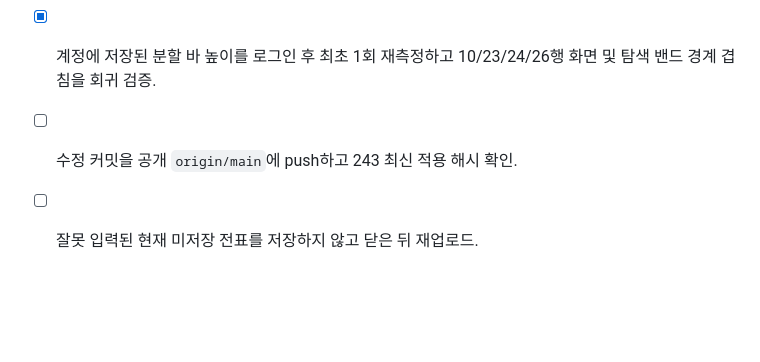
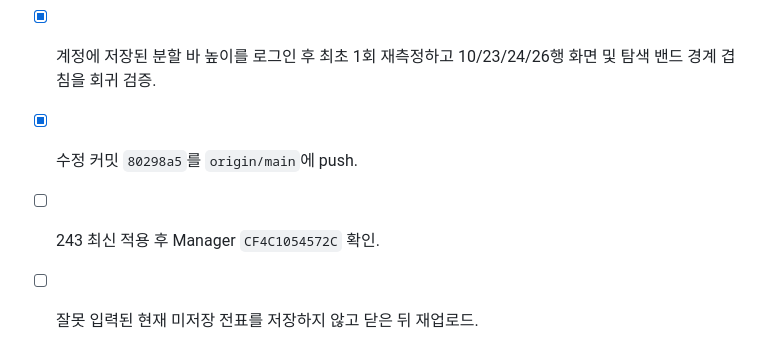
Before and after one commit to rlckd2201/ERP_Auto_Web, a Markdown page: excel_voucher_web/TODO.md, the part around the change. Drawn GitHub-style; blank space fills up the shorter version.

```diff
--- a/excel_voucher_web/TODO.md
+++ b/excel_voucher_web/TODO.md
@@ -74,5 +74,6 @@
 - [x] 작업 `80a144432336`의 23행 경계 고정·은행값 덮어쓰기 원인 확정.
 - [x] fast 경계 이후 행당 Down 1회, GDI 첫 값행 +20px, 검증형 저장 적용 및 전체 `143 passed`.
 - [x] 계정에 저장된 분할 바 높이를 로그인 후 최초 1회 재측정하고 10/23/24/26행 화면 및 탐색 밴드 경계 겹침을 회귀 검증.
-- [ ] 수정 커밋을 공개 `origin/main`에 push하고 243 최신 적용 해시 확인.
+- [x] 수정 커밋 `80298a5`를 `origin/main`에 push.
+- [ ] 243 최신 적용 후 Manager `CF4C1054572C` 확인.
 - [ ] 잘못 입력된 현재 미저장 전표를 저장하지 않고 닫은 뒤 재업로드.
```
Also changed, not shown: excel_voucher_web/DEBUG.md (+1 -0 lines), excel_voucher_web/SESSION.md (+1 -1 lines).
